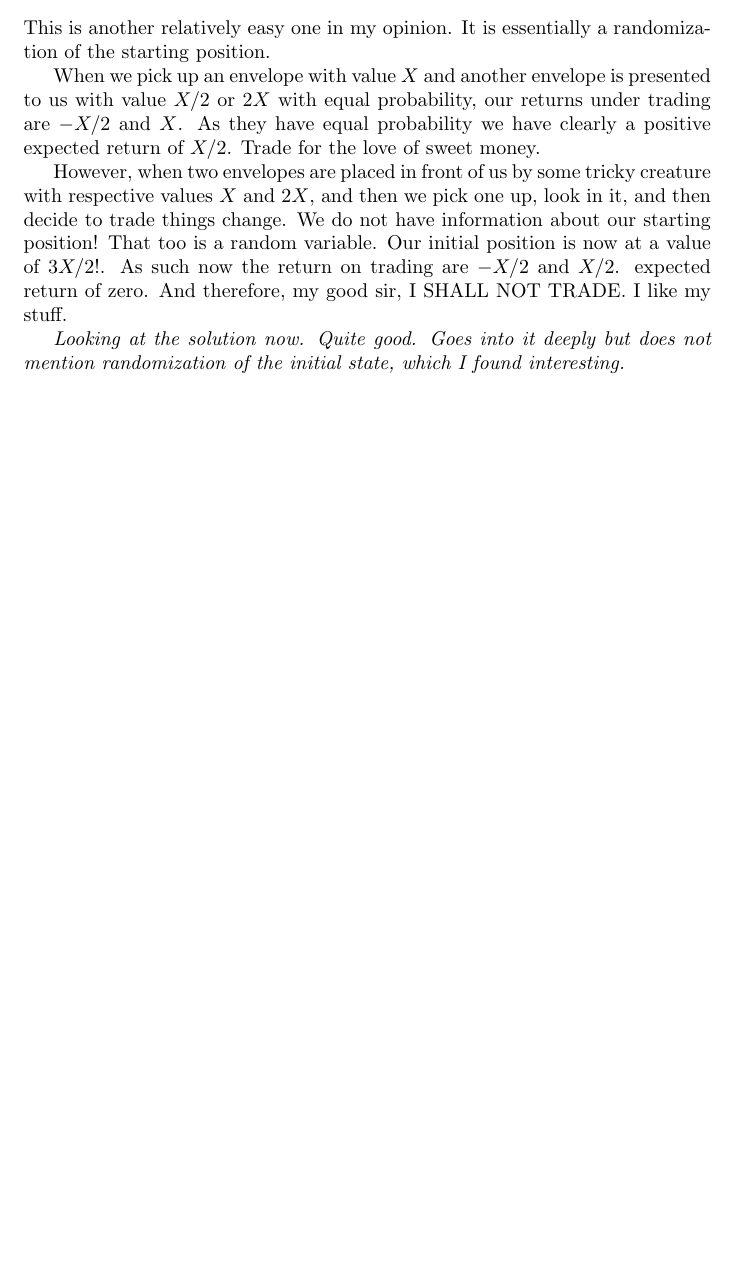
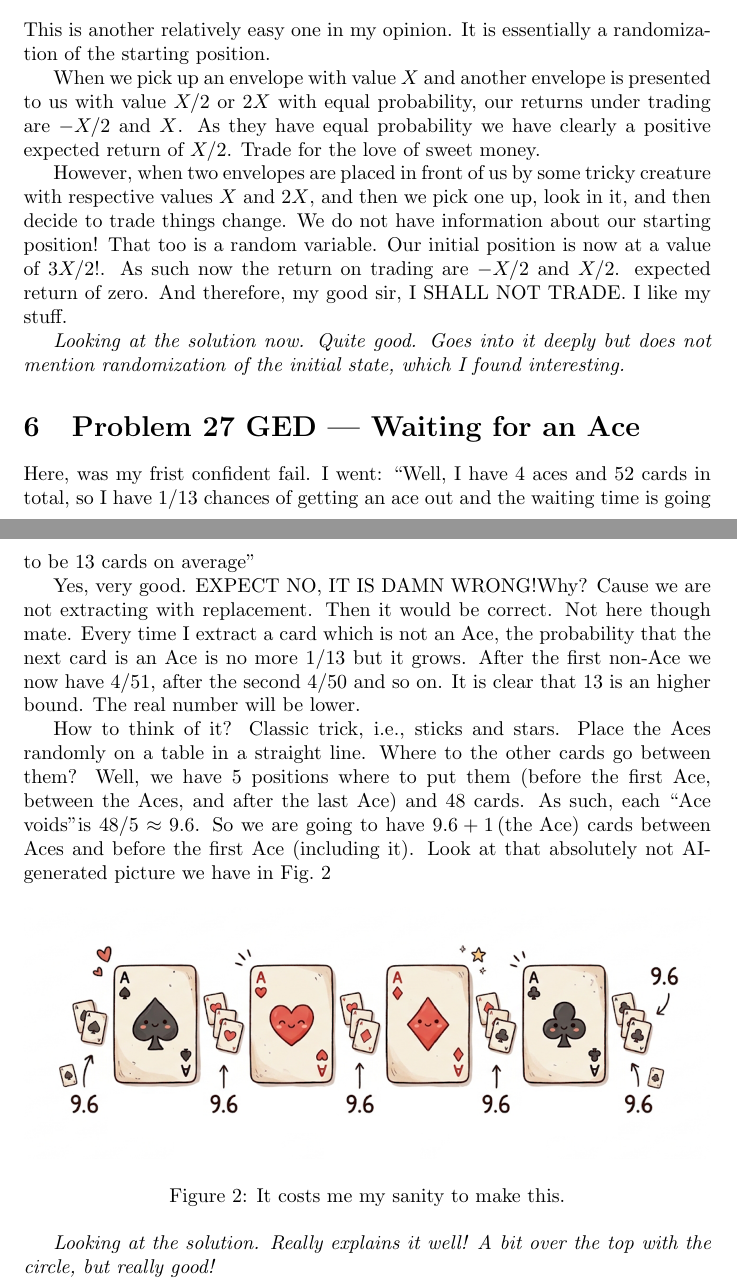
Before and after one commit to MarcoGaloppo/DajeBrain, a LaTeX paper (main.tex): part of page 6 of 6 before the commit and two parts of pages 6 and 7 of 7 after it, the two joined at a grey line, cut so that both start at the same text, the shorter picture padded with empty space. Compiled offline with pdfLaTeX.

Commit message:
Made a mistake and fought with AI for a picture. Problem 27 GED I think

```diff
--- a/main.tex
+++ b/main.tex
@@ -102,6 +102,23 @@ However, when two envelopes are placed in front of us by some tricky creature wi
 
 \textit{Looking at the solution now. Quite good. Goes into it deeply but does not mention randomization of the initial state, which I found interesting.}
 
+\section{Problem 27 GED --- Waiting for an Ace}
+
+Here, was my frist confident fail. I went: \lq\lq Well, I have 4 aces and 52 cards in total, so I have 1/13 chances of getting an ace out and the waiting time is going to be 13 cards on average\rq\rq
+
+Yes, very good. EXPECT NO, IT IS DAMN WRONG!Why? Cause we are not extracting with replacement. Then it would be correct. Not here though mate. Every time I extract a card which is not an Ace, the probability that the next card is an Ace is no more $1/13$ but it grows. After the first non-Ace we now have $4/51$, after the second $4/50$ and so on. It is clear that $13$ is an higher bound. The real number will be lower.
+
+How to think of it? Classic trick, i.e., sticks and stars. Place the Aces randomly on a table in  a straight line. Where to the other cards go between them? Well, we have $5$ positions where to put them (before the first Ace, between the Aces, and after the last Ace) and $48$ cards. As such, each \lq\lq Ace voids\rq\rq is $48/5 \approx 9.6$. So we are going to have $9.6 + 1 \, \text{(the Ace)}$ cards between Aces and before the first Ace (including it). Look at that absolutely not AI-generated picture we have in Fig.~\ref{fig:aces}
+
+\begin{figure}[htb!]
+    \centering
+    \includegraphics[width=\linewidth]{Plots/PAIN.png}
+    \caption{It costs me my sanity to make this.}
+    \label{fig:aces}
+\end{figure}
+
+\textit{Looking at the solution. Really explains it well! A bit over the top with the circle, but really good!}
+
 
 
 
```
Also changed, not shown: Plots/PAIN.png (added).
